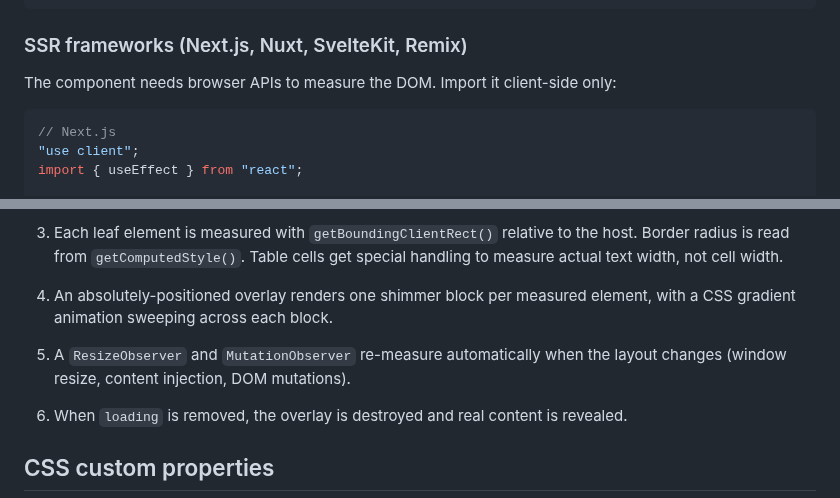
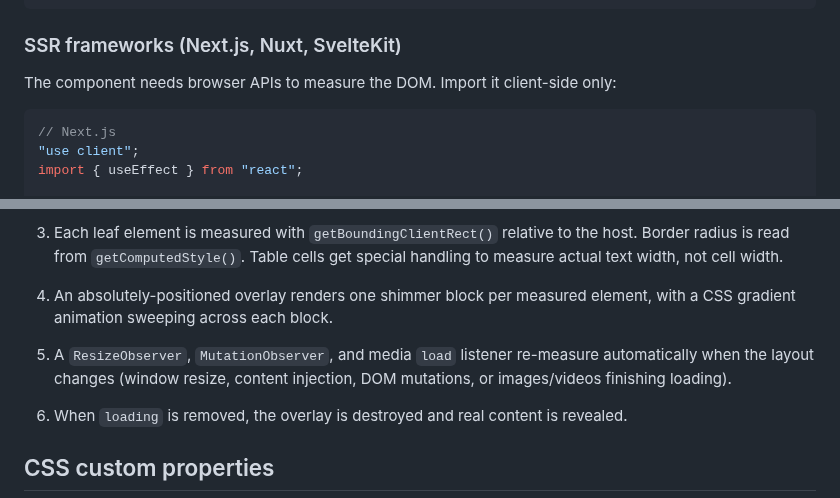
Before and after one commit to Aejkatappaja/phantom-ui, a Markdown page: README.md, 2 parts joined by grey strips. GitHub-like rendering.

````diff
--- a/README.md
+++ b/README.md
@@ -176,7 +188,7 @@ function ProfileCard() {
 }
 ```
 
-### SSR frameworks (Next.js, Nuxt, SvelteKit, Remix)
+### SSR frameworks (Next.js, Nuxt, SvelteKit)
 
 The component needs browser APIs to measure the DOM. Import it client-side only:
 
@@ -355,7 +367,7 @@ This is useful with framework loops where the list is empty before data loads:
 
 4. An absolutely-positioned overlay renders one shimmer block per measured element, with a CSS gradient animation sweeping across each block.
 
-5. A `ResizeObserver` and `MutationObserver` re-measure automatically when the layout changes (window resize, content injection, DOM mutations).
+5. A `ResizeObserver`, `MutationObserver`, and media `load` listener re-measure automatically when the layout changes (window resize, content injection, DOM mutations, or images/videos finishing loading).
 
 6. When `loading` is removed, the overlay is destroyed and real content is revealed.
 
````
Also changed, not shown: other parts of README.md (+24 -9 lines), 1 other file.
